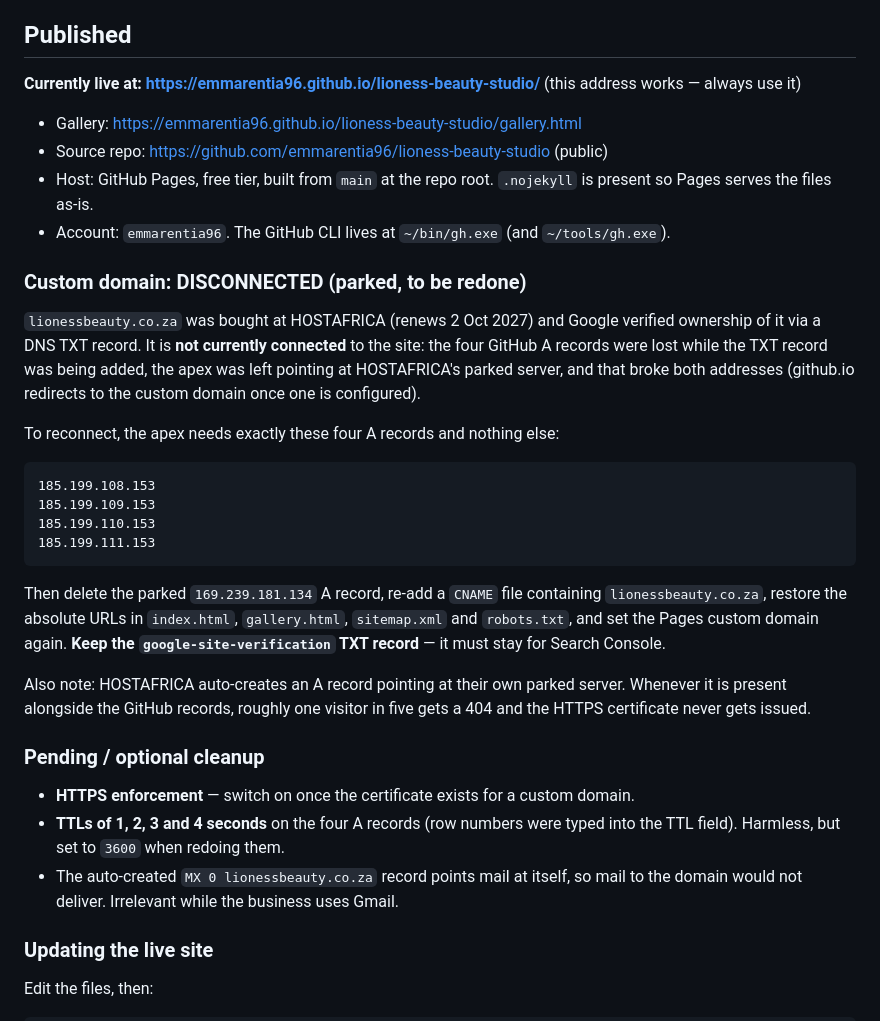
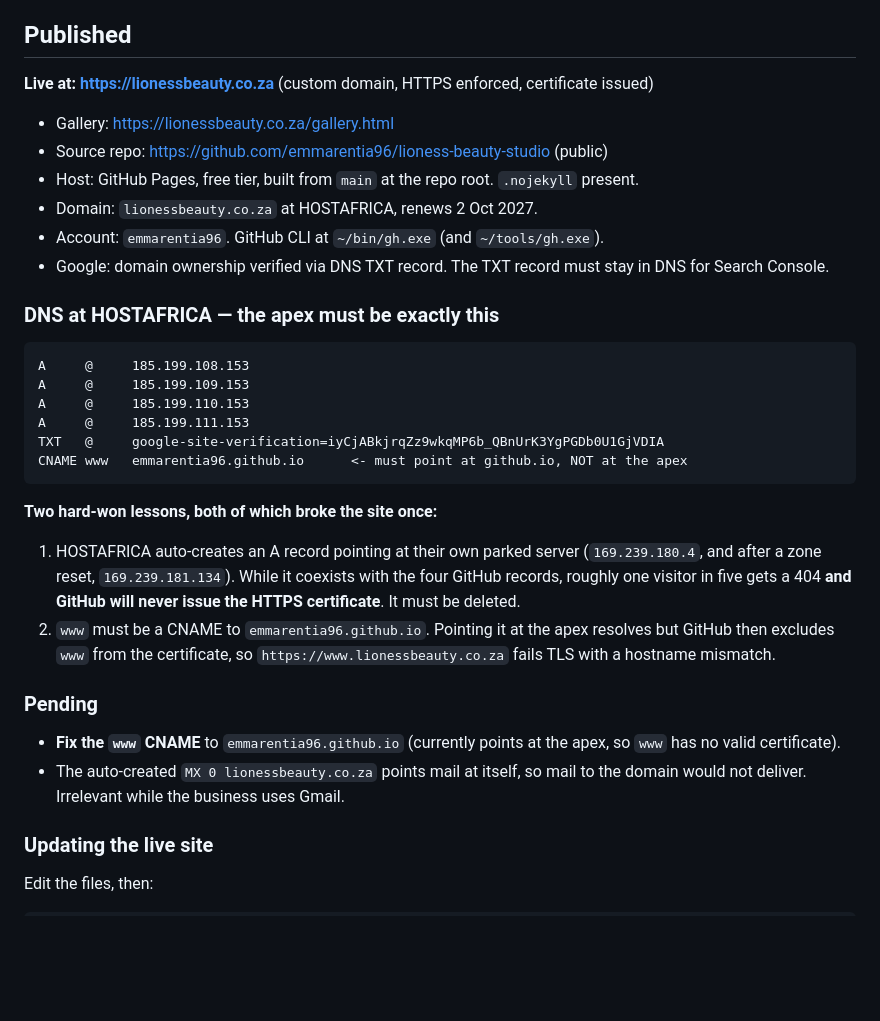
Before and after one commit to emmarentia96/lioness-beauty-studio, a Markdown page: README.md, the part around the change. Rendered like a GitHub page; blank space fills up the shorter version.

Commit message:
Document domain reconnected, DNS requirements and www fix

````diff
--- a/README.md
+++ b/README.md
@@ -42,35 +42,36 @@ Then open http://127.0.0.1:8765/ in a browser. Google Fonts are optional; fallba
 
 ## Published
 
-**Currently live at: https://emmarentia96.github.io/lioness-beauty-studio/** (this address works — always use it)
+**Live at: https://lionessbeauty.co.za** (custom domain, HTTPS enforced, certificate issued)
 
-- Gallery: https://emmarentia96.github.io/lioness-beauty-studio/gallery.html
+- Gallery: https://lionessbeauty.co.za/gallery.html
 - Source repo: https://github.com/emmarentia96/lioness-beauty-studio (public)
-- Host: GitHub Pages, free tier, built from `main` at the repo root. `.nojekyll` is present so Pages serves the files as-is.
-- Account: `emmarentia96`. The GitHub CLI lives at `~/bin/gh.exe` (and `~/tools/gh.exe`).
+- Host: GitHub Pages, free tier, built from `main` at the repo root. `.nojekyll` present.
+- Domain: `lionessbeauty.co.za` at HOSTAFRICA, renews 2 Oct 2027.
+- Account: `emmarentia96`. GitHub CLI at `~/bin/gh.exe` (and `~/tools/gh.exe`).
+- Google: domain ownership verified via DNS TXT record. The TXT record must stay in DNS for Search Console.
 
-### Custom domain: DISCONNECTED (parked, to be redone)
-
-`lionessbeauty.co.za` was bought at HOSTAFRICA (renews 2 Oct 2027) and Google verified ownership of it via a DNS TXT record. It is **not currently connected** to the site: the four GitHub A records were lost while the TXT record was being added, the apex was left pointing at HOSTAFRICA's parked server, and that broke both addresses (github.io redirects to the custom domain once one is configured).
-
-To reconnect, the apex needs exactly these four A records and nothing else:
+### DNS at HOSTAFRICA — the apex must be exactly this
 
 ```
-185.199.108.153
-185.199.109.153
-185.199.110.153
-185.199.111.153
+A     @     185.199.108.153
+A     @     185.199.109.153
+A     @     185.199.110.153
+A     @     185.199.111.153
+TXT   @     google-site-verification=iyCjABkjrqZz9wkqMP6b_QBnUrK3YgPGDb0U1GjVDIA
+CNAME www   emmarentia96.github.io      <- must point at github.io, NOT at the apex
 ```
 
-Then delete the parked `169.239.181.134` A record, re-add a `CNAME` file containing `lionessbeauty.co.za`, restore the absolute URLs in `index.html`, `gallery.html`, `sitemap.xml` and `robots.txt`, and set the Pages custom domain again. **Keep the `google-site-verification` TXT record** — it must stay for Search Console.
+**Two hard-won lessons, both of which broke the site once:**
 
-Also note: HOSTAFRICA auto-creates an A record pointing at their own parked server. Whenever it is present alongside the GitHub records, roughly one visitor in five gets a 404 and the HTTPS certificate never gets issued.
+1. HOSTAFRICA auto-creates an A record pointing at their own parked server (`169.239.180.4`, and after a zone reset, `169.239.181.134`). While it coexists with the four GitHub records, roughly one visitor in five gets a 404 **and GitHub will never issue the HTTPS certificate**. It must be deleted.
+2. `www` must be a CNAME to `emmarentia96.github.io`. Pointing it at the apex resolves but GitHub then excludes `www` from the certificate, so `https://www.lionessbeauty.co.za` fails TLS with a hostname mismatch.
 
-### Pending / optional cleanup
+### Pending
 
-- **HTTPS enforcement** — switch on once the certificate exists for a custom domain.
-- **TTLs of 1, 2, 3 and 4 seconds** on the four A records (row numbers were typed into the TTL field). Harmless, but set to `3600` when redoing them.
-- The auto-created `MX 0 lionessbeauty.co.za` record points mail at itself, so mail to the domain would not deliver. Irrelevant while the business uses Gmail.
+- **Fix the `www` CNAME** to `emmarentia96.github.io` (currently points at the apex, so `www` has no valid certificate).
+- The auto-created `MX 0 lionessbeauty.co.za` points mail at itself, so mail to the domain would not deliver. Irrelevant while the business uses Gmail.
+
 
 
 ### Updating the live site
````
